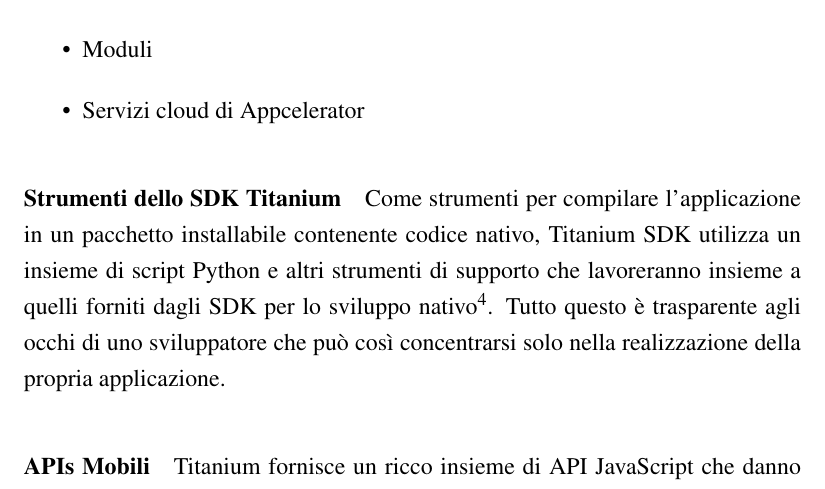
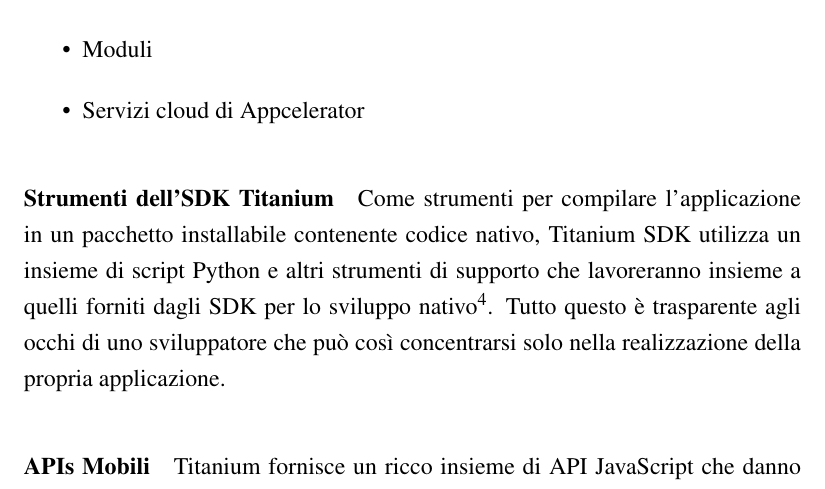
Before and after one commit to mircobe87/tesi-crossplatform, a LaTeX book (tex/tesi.tex, which reads tex/FrameworkValutati.tex): part of page 23 of 103, cut so that both start at the same text. Compiled offline with pdfLaTeX.

Commit message:
riga 142, FV: cambiato *dello SDK* in *dell'SDK*

```diff
--- a/tex/FrameworkValutati.tex
+++ b/tex/FrameworkValutati.tex
@@ -139,7 +139,7 @@
                 \item Servizi cloud di Appcelerator
             \end{itemize}
 
-            \paragraph{Strumenti dello SDK Titanium}
+            \paragraph{Strumenti dell'SDK Titanium}
                 Come strumenti per compilare l'applicazione in un pacchetto
                 installabile contenente codice nativo, Titanium SDK utilizza un
                 insieme di script Python e altri strumenti di supporto che
```
